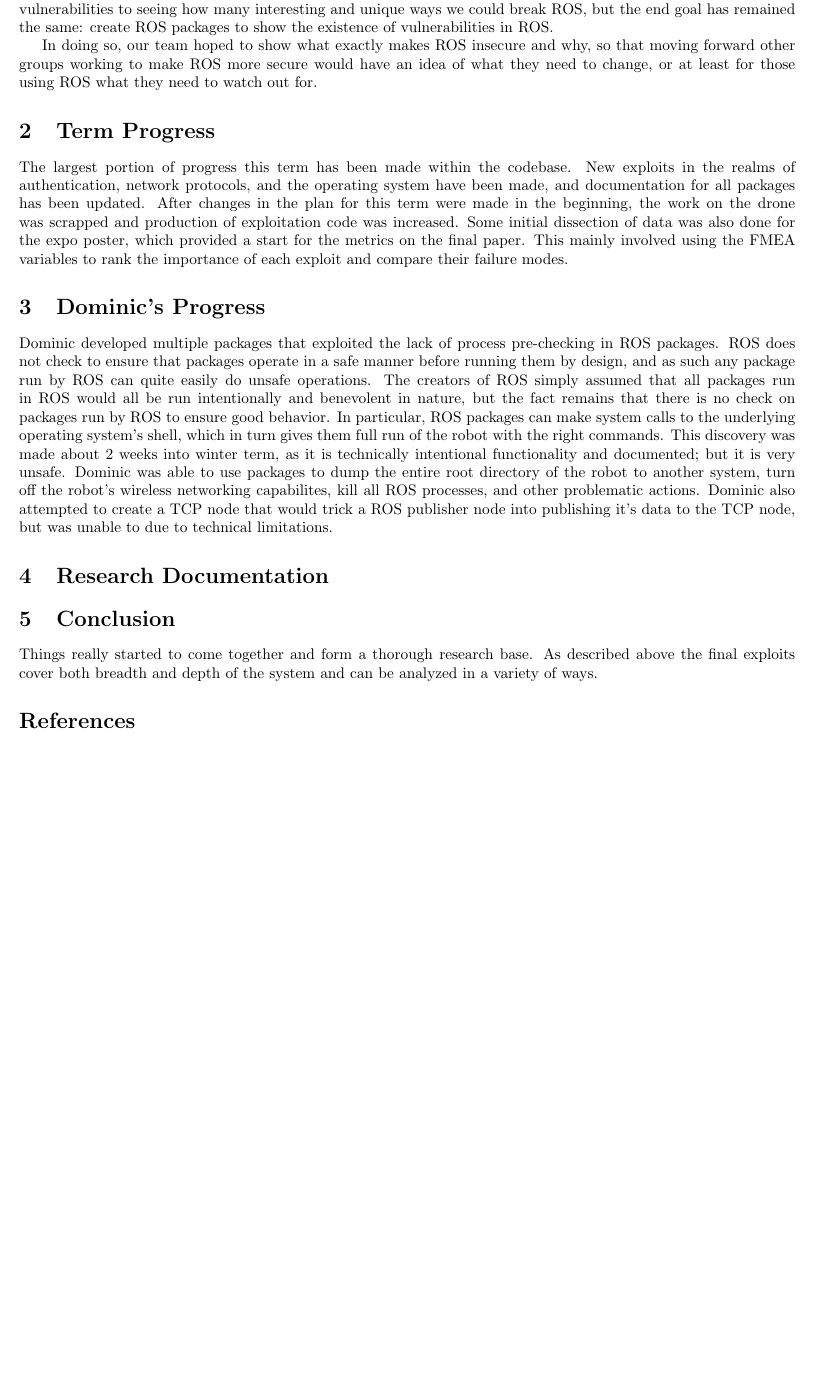
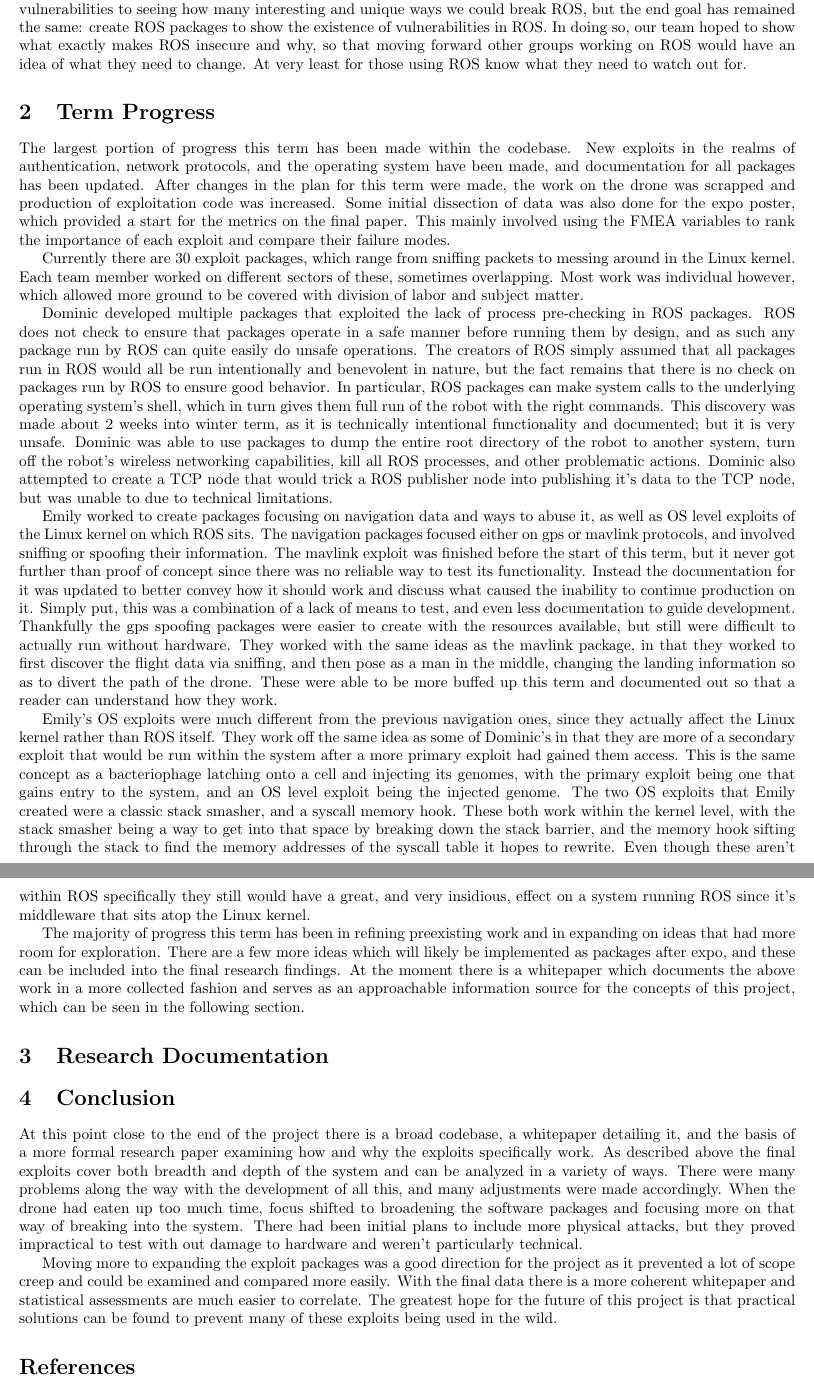
Before and after one commit to giacoppd/Security-For-Robotics, a LaTeX paper (docs/progress_report/spring_midterm/spring_midterm.tex): part of page 3 of 3 before the commit and two parts of pages 3 and 4 of 4 after it, the two joined at a grey line, cut so that both start at the same text, the shorter picture padded with empty space. Compiled offline with LaTeX, dvips and Ghostscript.

Commit message:
finished midterm except zachs section and whitepaper insertion

```diff
--- a/docs/progress_report/spring_midterm/spring_midterm.tex
+++ b/docs/progress_report/spring_midterm/spring_midterm.tex
@@ -125,20 +123,21 @@
-This also made it difficult to follow through on one of our original stretch goals of patching any found vulnerabilities, as they tend to stem from a design choice than from any sort of coding error.
+The specific purpose was to find vulnerabilities in ROS, the Robot Operating System, and then prove their existence by writing code to exploit them.
+It was quickly discovered that ROS is simply is not designed to be secure by most standards and as such finding vulnerabilities is akin to shooting fish in a barrel.
+This also made it difficult to follow through on one of our original stretch goals of patching any found vulnerabilities, as they tend to stem from design choice rather than from any sort of coding error.
 Overall the project went from expecting to find one or two vulnerabilities to seeing how many interesting and unique ways we could break ROS, but the end goal has remained the same: create ROS packages to show the existence of vulnerabilities in ROS.
-
-In doing so, our team hoped to show what exactly makes ROS insecure and why, so that moving forward other groups working
-to make ROS more secure would have an idea of what they need to change, or at least for those using ROS what they need to
-watch out for.
-
-%describle more of the big picture of the project
+In doing so, our team hoped to show what exactly makes ROS insecure and why, so that moving forward other groups working on ROS would have an idea of what they need to change.
+At very least for those using ROS know what they need to watch out for.
 
 \section{Term Progress}
 The largest portion of progress this term has been made within the codebase.
 New exploits in the realms of authentication, network protocols, and the operating system have been made, and documentation for all packages has been updated.
-After changes in the plan for this term were made in the beginning, the work on the drone was scrapped and production of exploitation code was increased.
+After changes in the plan for this term were made, the work on the drone was scrapped and production of exploitation code was increased.
 Some initial dissection of data was also done for the expo poster, which provided a start for the metrics on the final paper.
 This mainly involved using the FMEA variables to rank the importance of each exploit and compare their failure modes.
 
-\section{Dominic's Progress}
+Currently there are 30 exploit packages, which range from sniffing packets to messing around in the Linux kernel.
+Each team member worked on different sectors of these, sometimes overlapping.
+Most work was individual however, which allowed more ground to be covered with division of labor and subject matter.
+
 Dominic developed multiple packages that exploited the lack of process pre-checking
 in ROS packages. ROS does not check to ensure that packages operate in a safe manner before running
 them by design, and as such any package run by ROS can quite easily do unsafe operations. The creators of
@@ -148,21 +147,49 @@
 run of the robot with the right commands. This discovery was made about 2 weeks into winter term, as it is
 technically intentional functionality and documented; but it is very unsafe. Dominic was able to use packages
 to dump the entire root directory of the robot to another system, turn off the robot's wireless networking
-capabilites, kill all ROS processes, and other problematic actions. Dominic also attempted to create a TCP node
+capabilities, kill all ROS processes, and other problematic actions. Dominic also attempted to create a TCP node
 that would trick a ROS publisher node into publishing it's data to the TCP node, but was unable to due to
 technical limitations.
-%discuss individual progress
+
+Emily worked to create packages focusing on navigation data and ways to abuse it, as well as OS level exploits of the Linux kernel on which ROS sits.
+The navigation packages focused either on gps or mavlink protocols, and involved sniffing or spoofing their information.
+The mavlink exploit was finished before the start of this term, but it never got further than proof of concept since there was no reliable way to test its functionality.
+Instead the documentation for it was updated to better convey how it should work and discuss what caused the inability to continue production on it.
+Simply put, this was a combination of a lack of means to test, and even less documentation to guide development.
+Thankfully the gps spoofing packages were easier to create with the resources available, but still were difficult to actually run without hardware.
+They worked with the same ideas as the mavlink package, in that they worked to first discover the flight data via sniffing, and then pose as a man in the middle, changing the landing information so as to divert the path of the drone.
+These were able to be more buffed up this term and documented out so that a reader can understand how they work.
+
+Emily's OS exploits were much different from the previous navigation ones, since they actually affect the Linux kernel rather than ROS itself.
+They work off the same idea as some of Dominic's in that they are more of a secondary exploit that would be run within the system after a more primary exploit had gained them access.
+This is the same concept as a bacteriophage latching onto a cell and injecting its genomes, with the primary exploit being one that gains entry to the system, and an OS level exploit being the injected genome.
+The two OS exploits that Emily created were a classic stack smasher, and a syscall memory hook.
+These both work within the kernel level, with the stack smasher being a way to get into that space by breaking down the stack barrier, and the memory hook sifting through the stack to find the memory addresses of the syscall table it hopes to rewrite.
+Even though these aren't within ROS specifically they still would have a great, and very insidious, effect on a system running ROS since it's middleware that sits atop the Linux kernel.
+
+%Zach's cool exploits n hax0r stuffs
+
+The majority of progress this term has been in refining preexisting work and in expanding on ideas that had more room for exploration.
+There are a few more ideas which will likely be implemented as packages after expo, and these can be included into the final research findings.
+At the moment there is a whitepaper which documents the above work in a more collected fashion and serves as an approachable information source for the concepts of this project, which can be seen in the following section.
 
 \section{Research Documentation}
 %Whitepaper draft goes here!
 
+
+
 \section{Conclusion}
-Things really started to come together and form a thorough research base.
+At this point close to the end of the project there is a broad codebase, a whitepaper detailing it, and the basis of a more formal research paper examining how and why the exploits specifically work.
 As described above the final exploits cover both breadth and depth of the system and can be analyzed in a variety of ways.
+There were many problems along the way with the development of all this, and many adjustments were made accordingly.
+When the drone had eaten up too much time, focus shifted to broadening the software packages and focusing more on that way of breaking into the system.
+There had been initial plans to include more physical attacks, but they proved impractical to test with out damage to hardware and weren't particularly technical.
 
-%add recaps from whitepaper
+Moving more to expanding the exploit packages was a good direction for the project as it prevented a lot of scope creep and could be examined and compared more easily.
+With the final data there is a more coherent whitepaper and statistical assessments are much easier to correlate.
+The greatest hope for the future of this project is that practical solutions can be found to prevent many of these exploits being used in the wild.
 
 \bibliographystyle{IEEEtran}
-\bibliography{midterm_progress.bib}
+\bibliography{spring_midterm.bib}
 
 \end{document}
```
Also changed, not shown: docs/progress_report/spring_midterm/spring_midterm.tex (6 more changed lines).
